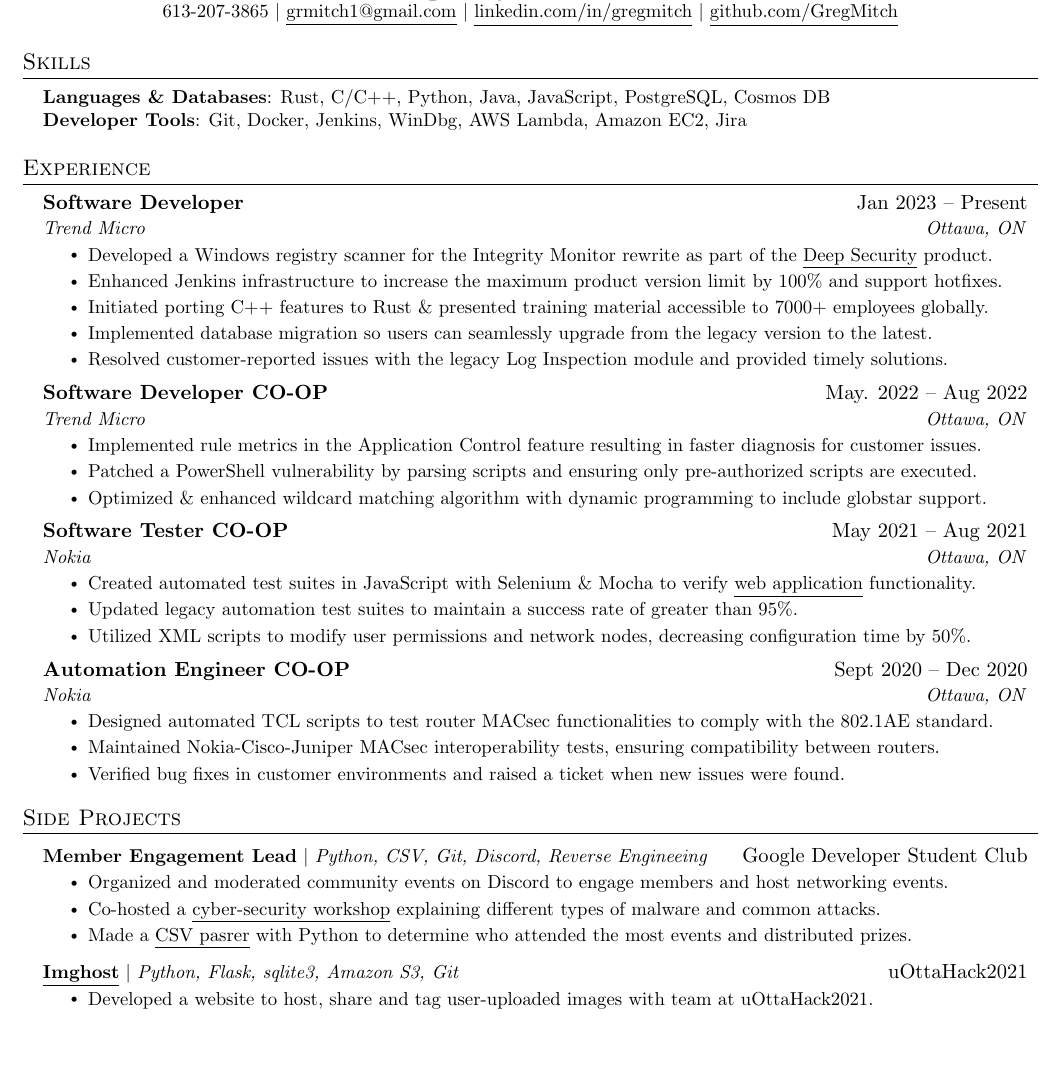
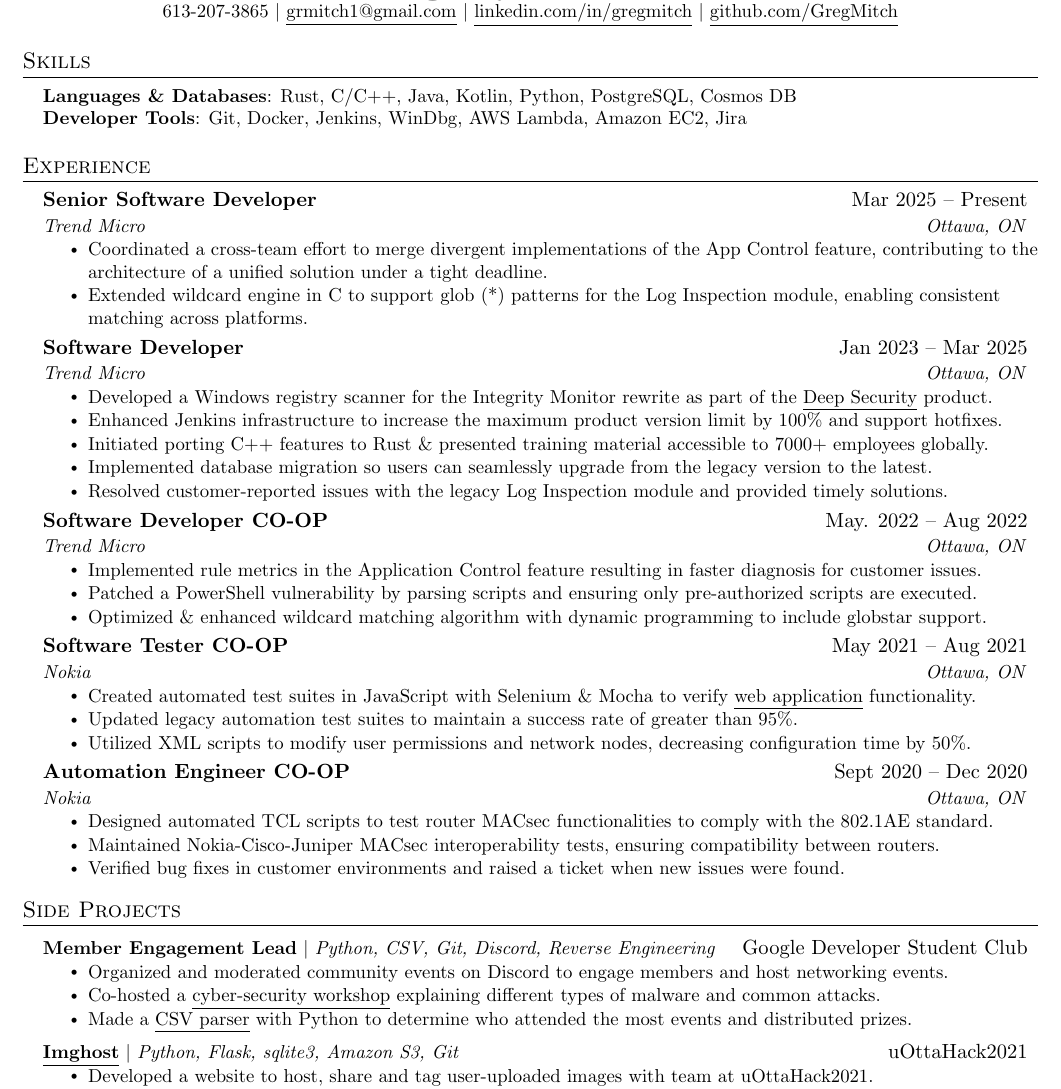
Before and after one commit to GregMitch/resume, a LaTeX document (Gregory_Mitchell.tex): part of the page, cut so that both start at the same text, the shorter picture padded with empty space. Compiled offline with pdfLaTeX.

Commit message:
Promotion to Sr Developer

```diff
--- a/Gregory_Mitchell.tex
+++ b/Gregory_Mitchell.tex
@@ -83,6 +83,13 @@
     \end{tabular*}\vspace{-7pt}
 }
 
+\newcommand{\resumeSubheadingContinue}[2]{
+  \vspace{-1pt}
+    \begin{tabular*}{0.97\textwidth}[t]{l@{\extracolsep{\fill}}r}
+      \textit{\small#1} & \textit{\small #2} \\
+    \end{tabular*}\vspace{-5pt}
+}
+
 \newcommand{\resumeProjectHeading}[2]{
     \item
     \begin{tabular*}{0.97\textwidth}{l@{\extracolsep{\fill}}r}
@@ -123,7 +130,7 @@
 \section{Skills}
  \begin{itemize}[leftmargin=0.15in, label={}]
     \small{\item{
-      \textbf{Languages \& Databases}{: Rust, C/C++, Python, Java, JavaScript, PostgreSQL, Cosmos DB} \\
+      \textbf{Languages \& Databases}{: Rust, C/C++, Java, Kotlin, Python, PostgreSQL, Cosmos DB} \\
       \textbf{Developer Tools}{: Git, Docker, Jenkins, WinDbg, AWS Lambda, Amazon EC2, Jira} \\
     }}
  \end{itemize}
@@ -134,7 +141,15 @@
   \resumeSubHeadingListStart
 
     \resumeSubheading
-      {Software Developer}{Jan 2023 -- Present}
+      {Senior Software Developer}{Mar 2025 -- Present}
+      {Trend Micro}{Ottawa, ON}
+      \resumeItemListStart
+        \resumeItem{Coordinated a cross-team effort to merge divergent implementations of the App Control feature, contributing to the architecture of a unified solution under a tight deadline.}
+        \resumeItem{Extended wildcard engine in C to support glob (*) patterns for the Log Inspection module, enabling consistent matching across platforms.}
+      \resumeItemListEnd
+
+    \resumeSubheading
+      {Software Developer}{Jan 2023 -- Mar 2025}
       {Trend Micro}{Ottawa, ON}
       \resumeItemListStart
         \resumeItem{Developed a Windows registry scanner for the Integrity Monitor rewrite as part of the \href{https://www.trendmicro.com/en_ca/business/products/hybrid-cloud/deep-security.html}{\underline{Deep Security}} product.}
@@ -178,11 +193,11 @@
 \section{Side Projects}
     \resumeSubHeadingListStart
       \resumeProjectHeading
-          {\textbf{Member Engagement Lead} $|$ \emph{Python, CSV, Git, Discord, Reverse Engineeing}}{Google Developer Student Club}
+          {\textbf{Member Engagement Lead} $|$ \emph{Python, CSV, Git, Discord, Reverse Engineering}}{Google Developer Student Club}
           \resumeItemListStart
             \resumeItem{Organized and moderated community events on Discord to engage members and host networking events.}
             \resumeItem{Co-hosted a \href{https://www.youtube.com/watch?v=CBb6tFfmoBI}{\underline{cyber-security workshop}} explaining different types of malware and common attacks.}
-            \resumeItem{Made a \href{https://github.com/GregMitch/Attendance-Checker}{\underline{CSV pasrer}} with Python to determine who attended the most events and distributed prizes.}
+            \resumeItem{Made a \href{https://github.com/GregMitch/Attendance-Checker}{\underline{CSV parser}} with Python to determine who attended the most events and distributed prizes.}
           \resumeItemListEnd
       \resumeProjectHeading
           {\textbf{\href{https://github.com/The-Homiesexuals/imghost/commits/master?author=GregMitch}{\underline{Imghost}}} $|$ \emph{Python, Flask, sqlite3, Amazon S3, Git}}{uOttaHack2021}
```
Also changed, not shown: Gregory_Mitchell.pdf.
